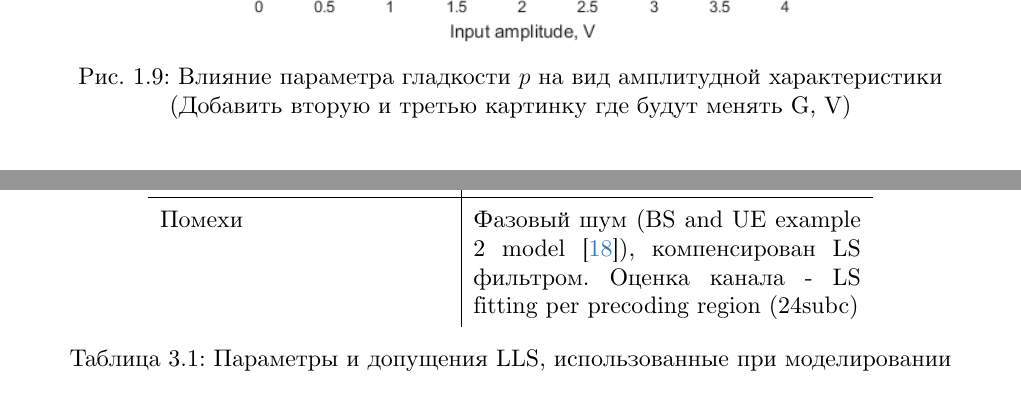
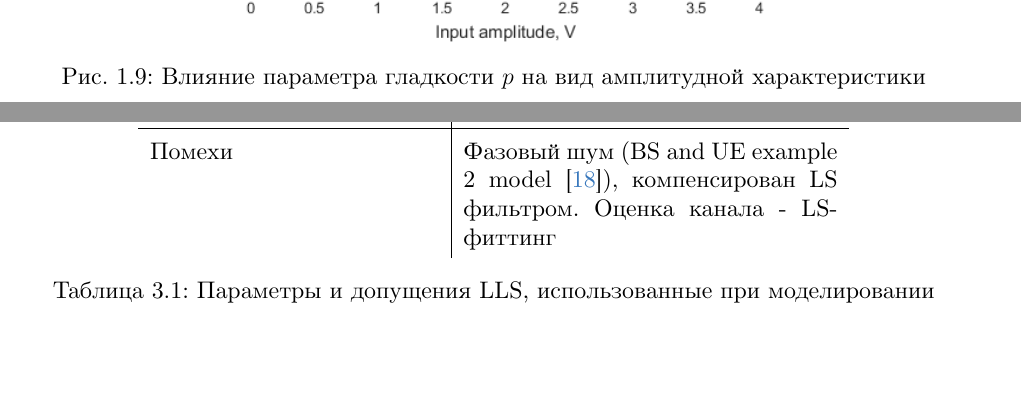
Before and after one commit to kannab98/graduation-paper, a LaTeX document (main.tex, which reads sections/1-amp.tex, sections/3-results.tex, statphysicsdep.cls): two parts of pages 15 and 30 of 39 before the commit and two parts of pages 14 and 29 of 37 after it, joined at a grey line, cut so that both start at the same text, the shorter picture padded with empty space. Compiled offline with XeLaTeX.

```diff
--- a/main.tex
+++ b/main.tex
@@ -9,7 +9,7 @@
 
 \setauthor{1}{Зав. кафедрой статистической радиофизики  \\ и мобильных систем связи,  \\ профессор, д.ф.–м.н.}{Мальцев А.А.}
 \setauthor{2}{Научный руководитель,  \\ профессор, д.ф.-м.н}{Мальцев А.А.}
-\setauthor{3}{Рецензент,  \\ доцент, к.ф-м.н.}{?????????}
+\setauthor{3}{Рецензент,  \\ д.ф-м.н.}{Канаков О.И.}
 \setauthor{4}{Консультант по технике безопасности,  \\ доцент, к.ф.-м.н.}{Клемина А.В.}
 \setauthor{5}{Студент 4-го курса магистратуры}{Шиков А.П.}
 %%%%%%%%%%%%%%%%%%%%%%%%%%%%%%%%%%%%%%%%%%%%%%%%%%%%%%%%%%%%%
--- a/sections/1-amp.tex
+++ b/sections/1-amp.tex
@@ -359,7 +359,9 @@
     \centering
     \includegraphics[width=0.7\linewidth]{figs/rapp_p.png}
     \caption{Влияние параметра гладкости $p$ на вид амплитудной
-    характеристики (Добавить вторую и третью картинку где будут менять G, V)}
+    характеристики
+    % (Добавить вторую и третью картинку где будут менять G, V)
+    }
     \label{fig:rapp_p_parameters}
 \end{figure}
 Для описания искажения амплитуды и фазы при использовании твердотельных УМ
--- a/sections/3-results.tex
+++ b/sections/3-results.tex
@@ -33,8 +33,8 @@
     Параметры антенн &  1 TX, 2 RX MRC  \\ \hline
     Модуляция и кодирование &  64-QAM (MCS Таблица 1: 22, 27), 256-QAM (MCS Таблица 2: 22)  \\ \hline
     Помехи &  Фазовый шум (BS and UE example 2 model \cite{3gpp.38.803}),
-    компенсирован LS фильтром. Оценка канала - LS fitting per precoding
-    region (24subc)
+    компенсирован LS фильтром. Оценка канала - LS-фиттинг
+    % fitting per precoding region (24subc)
     % TBD!!!.
     \end{tabular}
     \egroup
--- a/statphysicsdep.cls
+++ b/statphysicsdep.cls
@@ -2,7 +2,7 @@
 
 \ProvidesClass{statphysicsdep}[2015/11/01 v2.0 Non Standard LaTeX document class]
 
-\LoadClass{article}
+\LoadClass[a4paper]{article}
 
 
 % \RequirePackage[utf8]{inputenc}
```
Also changed, not shown: Presentation.pdf (added), figs/matlab/inv_pa.png (added), 4 other files.
